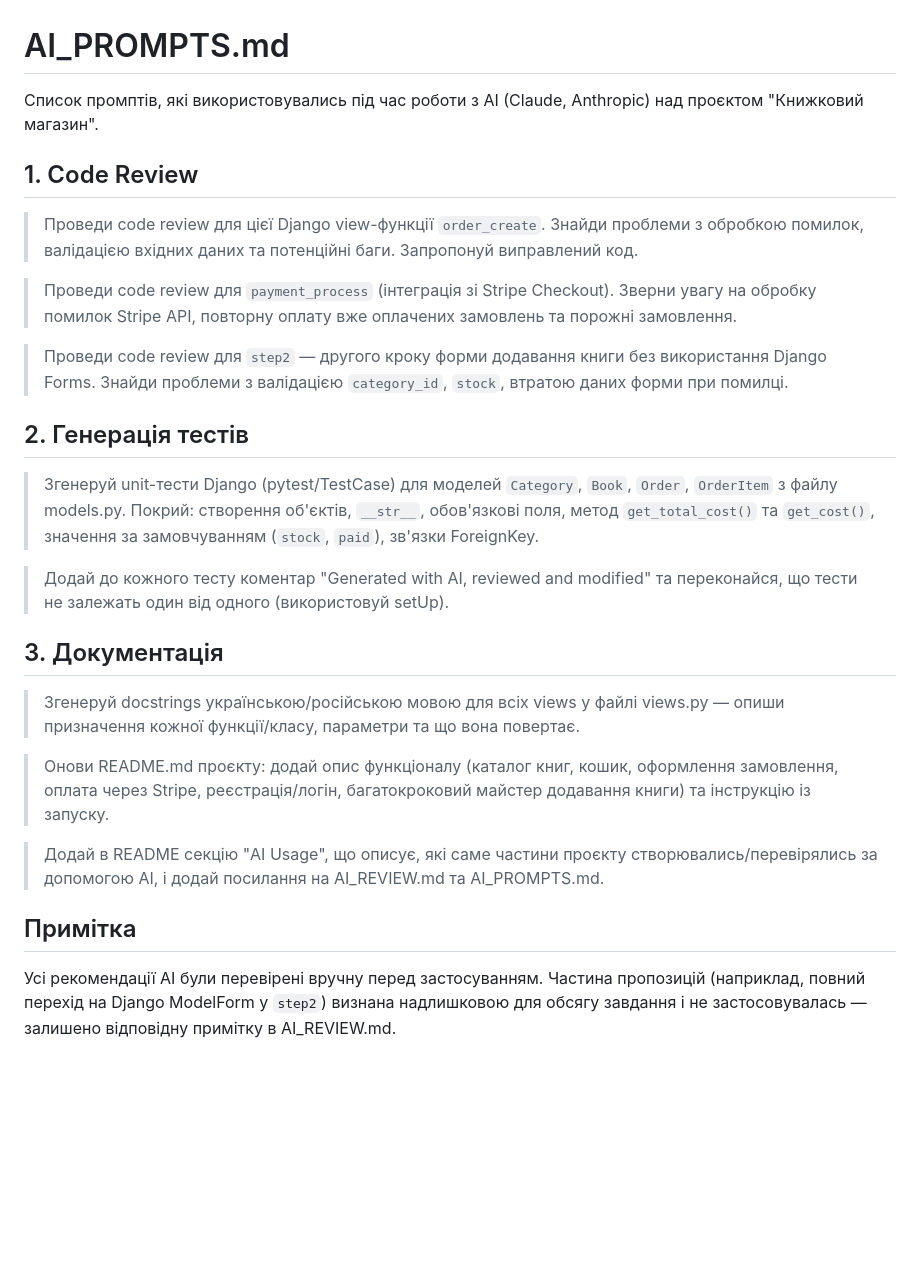
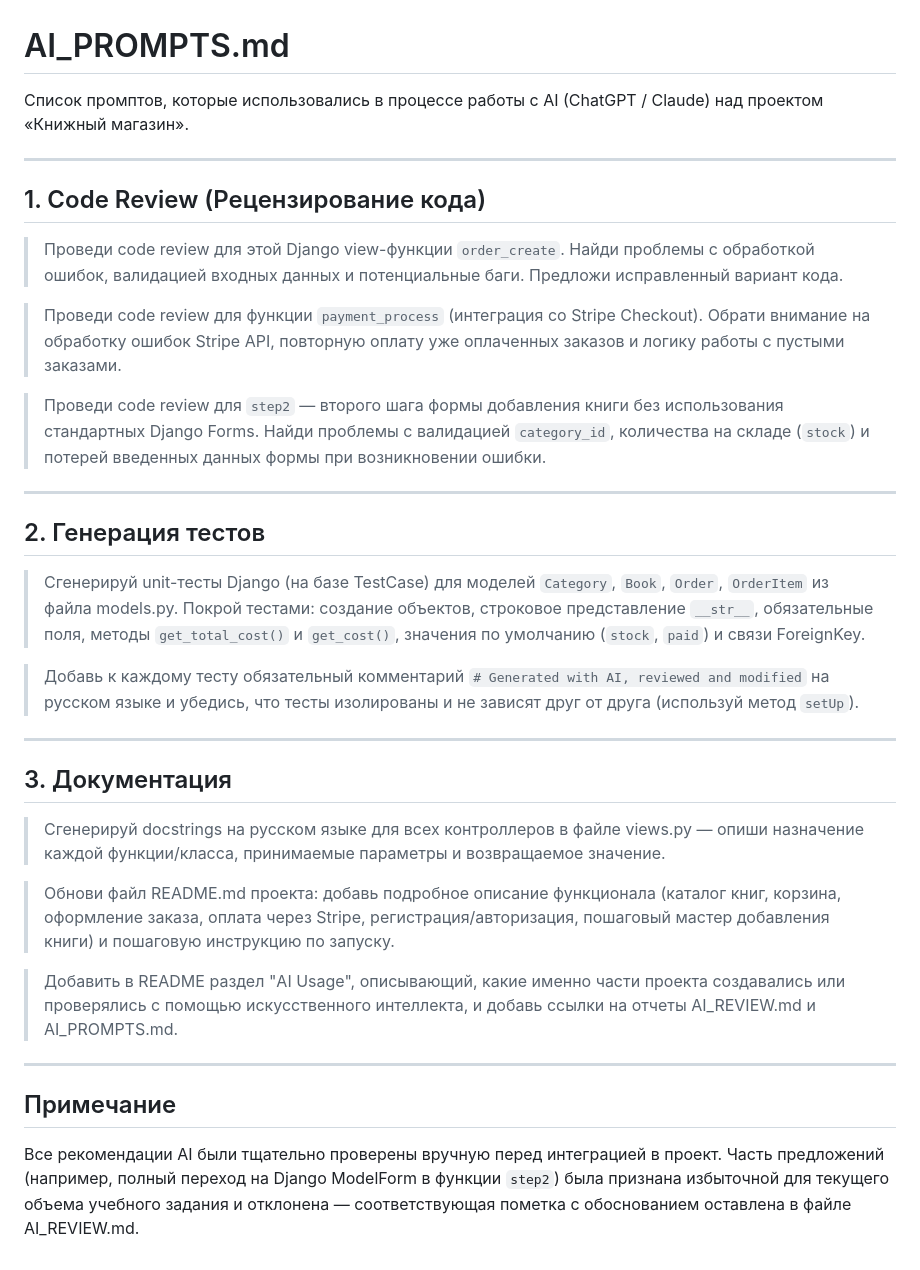
Before and after one commit to PilipenkoRadion/DZ_10, a Markdown page: AI_PROMTS.md, the part around the change. Rendered like a GitHub page; blank space fills up the shorter version.

```diff
--- a/AI_PROMTS.md
+++ b/AI_PROMTS.md
@@ -1,29 +1,37 @@
 # AI_PROMPTS.md
 
-Список промптів, які використовувались під час роботи з AI (Claude, Anthropic) над проєктом "Книжковий магазин".
+Список промптов, которые использовались в процессе работы с AI (ChatGPT / Claude) над проектом «Книжный магазин».
 
-## 1. Code Review
+---
 
-> Проведи code review для цієї Django view-функції `order_create`. Знайди проблеми з обробкою помилок, валідацією вхідних даних та потенційні баги. Запропонуй виправлений код.
+## 1. Code Review (Рецензирование кода)
 
-> Проведи code review для `payment_process` (інтеграція зі Stripe Checkout). Зверни увагу на обробку помилок Stripe API, повторну оплату вже оплачених замовлень та порожні замовлення.
+> Проведи code review для этой Django view-функции `order_create`. Найди проблемы с обработкой ошибок, валидацией входных данных и потенциальные баги. Предложи исправленный вариант кода.
 
-> Проведи code review для `step2` — другого кроку форми додавання книги без використання Django Forms. Знайди проблеми з валідацією `category_id`, `stock`, втратою даних форми при помилці.
+> Проведи code review для функции `payment_process` (интеграция со Stripe Checkout). Обрати внимание на обработку ошибок Stripe API, повторную оплату уже оплаченных заказов и логику работы с пустыми заказами.
 
-## 2. Генерація тестів
+> Проведи code review для `step2` — второго шага формы добавления книги без использования стандартных Django Forms. Найди проблемы с валидацией `category_id`, количества на складе (`stock`) и потерей введенных данных формы при возникновении ошибки.
 
-> Згенеруй unit-тести Django (pytest/TestCase) для моделей `Category`, `Book`, `Order`, `OrderItem` з файлу models.py. Покрий: створення об'єктів, `__str__`, обов'язкові поля, метод `get_total_cost()` та `get_cost()`, значення за замовчуванням (`stock`, `paid`), зв'язки ForeignKey.
+---
 
-> Додай до кожного тесту коментар "Generated with AI, reviewed and modified" та переконайся, що тести не залежать один від одного (використовуй setUp).
+## 2. Генерация тестов
 
-## 3. Документація
+> Сгенерируй unit-тесты Django (на базе TestCase) для моделей `Category`, `Book`, `Order`, `OrderItem` из файла models.py. Покрой тестами: создание объектов, строковое представление `__str__`, обязательные поля, методы `get_total_cost()` и `get_cost()`, значения по умолчанию (`stock`, `paid`) и связи ForeignKey.
 
-> Згенеруй docstrings українською/російською мовою для всіх views у файлі views.py — опиши призначення кожної функції/класу, параметри та що вона повертає.
+> Добавь к каждому тесту обязательный комментарий `# Generated with AI, reviewed and modified` на русском языке и убедись, что тесты изолированы и не зависят друг от друга (используй метод `setUp`).
 
-> Онови README.md проєкту: додай опис функціоналу (каталог книг, кошик, оформлення замовлення, оплата через Stripe, реєстрація/логін, багатокроковий майстер додавання книги) та інструкцію із запуску.
+---
 
-> Додай в README секцію "AI Usage", що описує, які саме частини проєкту створювались/перевірялись за допомогою AI, і додай посилання на AI_REVIEW.md та AI_PROMPTS.md.
+## 3. Документация
 
-## Примітка
+> Сгенерируй docstrings на русском языке для всех контроллеров в файле views.py — опиши назначение каждой функции/класса, принимаемые параметры и возвращаемое значение.
 
-Усі рекомендації AI були перевірені вручну перед застосуванням. Частина пропозицій (наприклад, повний перехід на Django ModelForm у `step2`) визнана надлишковою для обсягу завдання і не застосовувалась — залишено відповідну примітку в AI_REVIEW.md.
+> Обнови файл README.md проекта: добавь подробное описание функционала (каталог книг, корзина, оформление заказа, оплата через Stripe, регистрация/авторизация, пошаговый мастер добавления книги) и пошаговую инструкцию по запуску.
+
+> Добавить в README раздел "AI Usage", описывающий, какие именно части проекта создавались или проверялись с помощью искусственного интеллекта, и добавь ссылки на отчеты AI_REVIEW.md и AI_PROMPTS.md.
+
+---
+
+## Примечание
+
+Все рекомендации AI были тщательно проверены вручную перед интеграцией в проект. Часть предложений (например, полный переход на Django ModelForm в функции `step2`) была признана избыточной для текущего объема учебного задания и отклонена — соответствующая пометка с обоснованием оставлена в файле AI_REVIEW.md.
```
